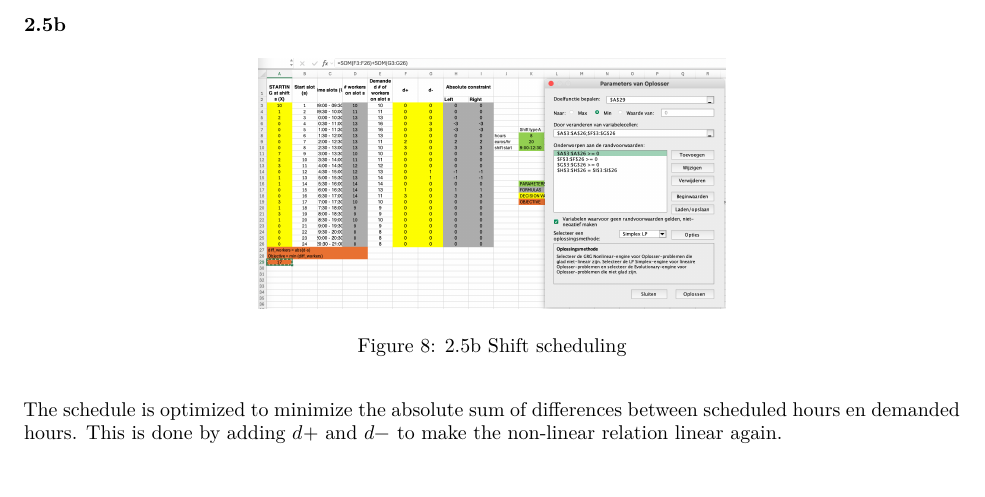
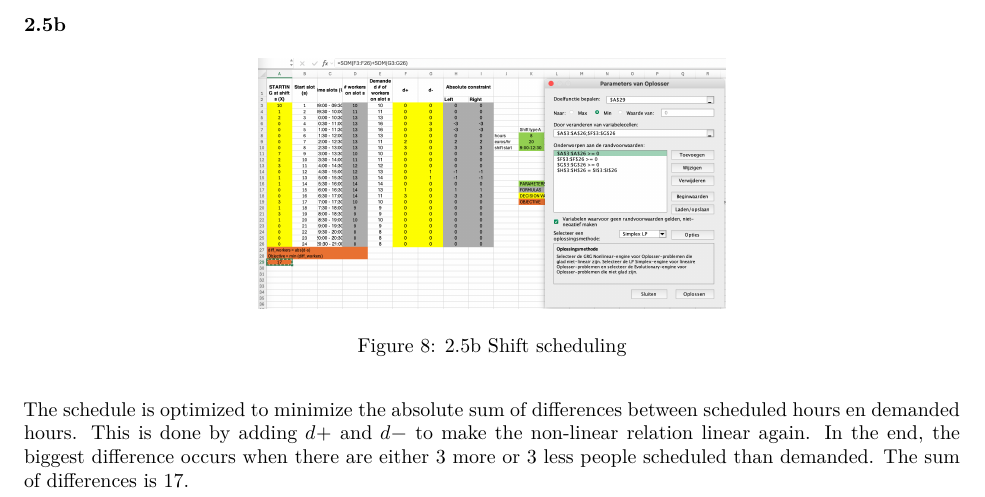
Before and after one commit to VanshitaSharmaKumar/Assignment-2-SSO, an R Markdown document (assignment2.Rmd): part of page 12 of 12, cut so that both start at the same text. Rendered offline with R 4.5, knitr and Pandoc, then LaTeX, with nearby package versions.

Commit message:
Update assignment2.Rmd

````diff
--- a/assignment2.Rmd
+++ b/assignment2.Rmd
@@ -299,4 +299,4 @@ Most of the coverage comes from type A (8-hour) shifts, with a few shorter type
 knitr::include_graphics(c('imgs/2_5b.png'))
 ```
 
-The schedule is optimized to minimize the absolute sum of differences between scheduled hours en demanded hours. This is done by adding $d+$ and $d-$ to make the non-linear relation linear again.
+The schedule is optimized to minimize the absolute sum of differences between scheduled hours en demanded hours. This is done by adding $d+$ and $d-$ to make the non-linear relation linear again. In the end, the biggest difference occurs when there are either 3 more or 3 less people scheduled than demanded. The sum of differences is 17.
````
